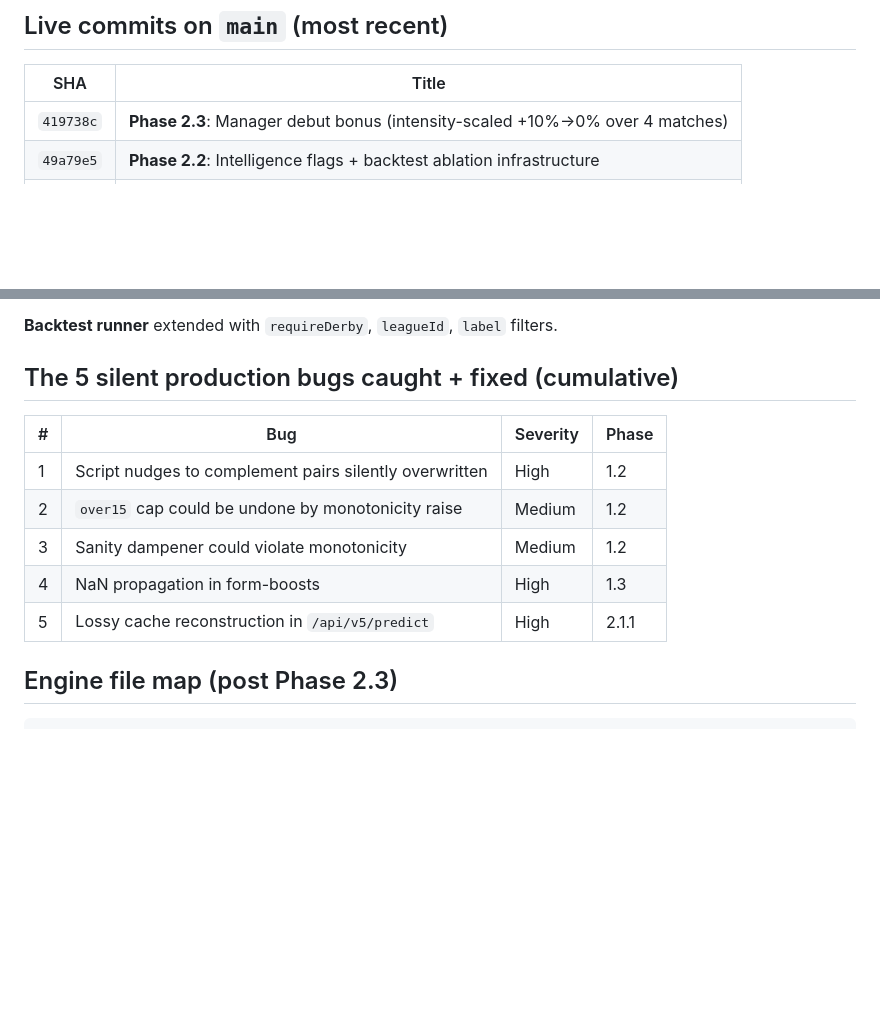
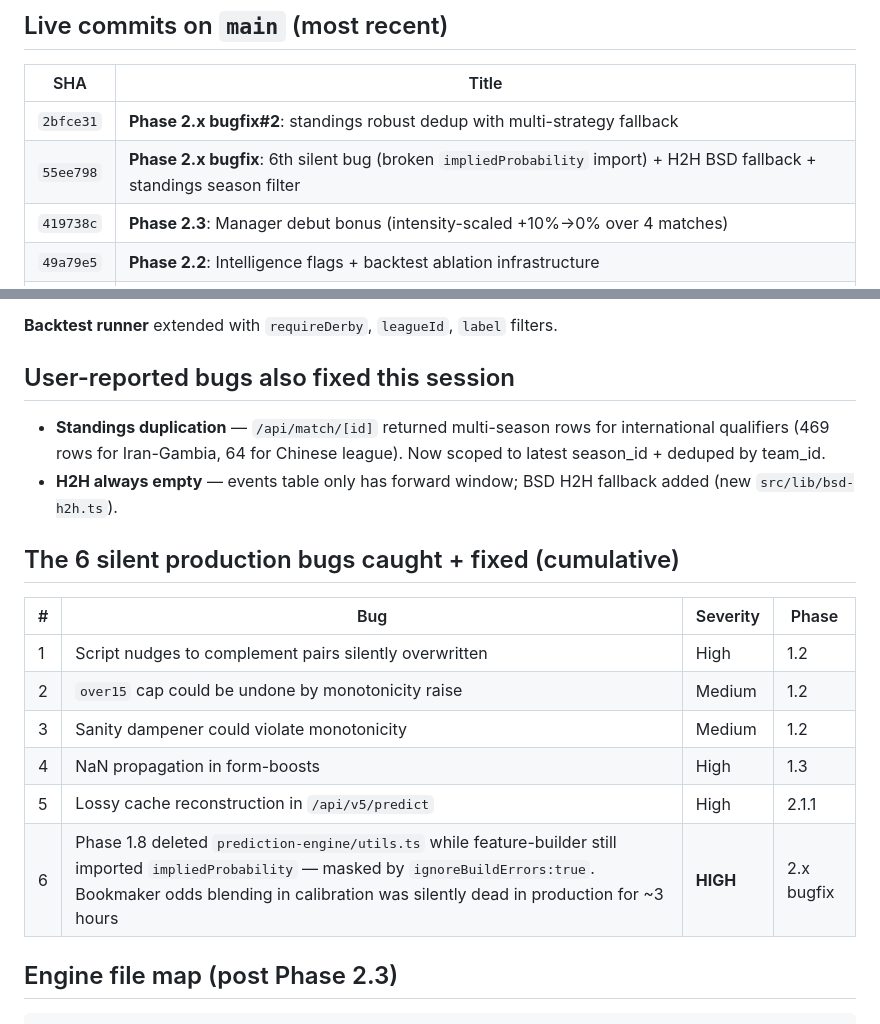
Before and after one commit to Heisdawrld/Neuralbet, a Markdown page: docs/00-STATE.md, 2 parts joined by grey strips. Rendered like a GitHub page; blank space fills up the shorter version.

Commit message:
docs: STATE.md — 6th silent bug + user-reported standings/H2H fixes

```diff
--- a/docs/00-STATE.md
+++ b/docs/00-STATE.md
@@ -14,6 +14,8 @@
 
 | SHA | Title |
 |---|---|
+| `2bfce31` | **Phase 2.x bugfix#2**: standings robust dedup with multi-strategy fallback |
+| `55ee798` | **Phase 2.x bugfix**: 6th silent bug (broken `impliedProbability` import) + H2H BSD fallback + standings season filter |
 | `419738c` | **Phase 2.3**: Manager debut bonus (intensity-scaled +10%→0% over 4 matches) |
 | `49a79e5` | **Phase 2.2**: Intelligence flags + backtest ablation infrastructure |
 | `8cdb2d9` | docs |
@@ -47,7 +49,12 @@
 
 **Backtest runner** extended with `requireDerby`, `leagueId`, `label` filters.
 
-## The 5 silent production bugs caught + fixed (cumulative)
+## User-reported bugs also fixed this session
+
+- **Standings duplication** — `/api/match/[id]` returned multi-season rows for international qualifiers (469 rows for Iran-Gambia, 64 for Chinese league). Now scoped to latest season_id + deduped by team_id.
+- **H2H always empty** — events table only has forward window; BSD H2H fallback added (new `src/lib/bsd-h2h.ts`).
+
+## The 6 silent production bugs caught + fixed (cumulative)
 
 | # | Bug | Severity | Phase |
 |---|---|---|---|
@@ -56,6 +63,7 @@
 | 3 | Sanity dampener could violate monotonicity | Medium | 1.2 |
 | 4 | NaN propagation in form-boosts | High | 1.3 |
 | 5 | Lossy cache reconstruction in `/api/v5/predict` | High | 2.1.1 |
+| 6 | Phase 1.8 deleted `prediction-engine/utils.ts` while feature-builder still imported `impliedProbability` — masked by `ignoreBuildErrors:true`. Bookmaker odds blending in calibration was silently dead in production for ~3 hours | **HIGH** | 2.x bugfix |
 
 ## Engine file map (post Phase 2.3)
 
```
